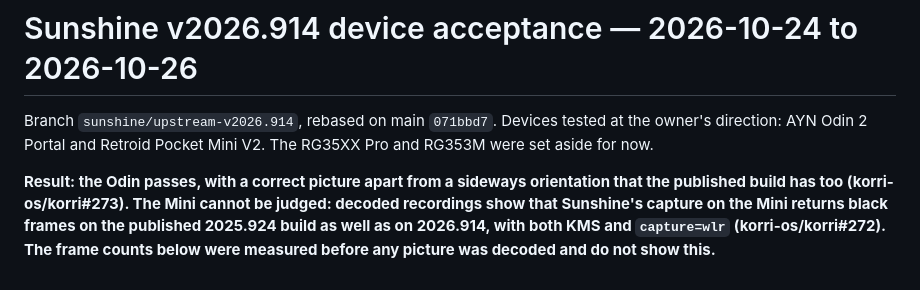
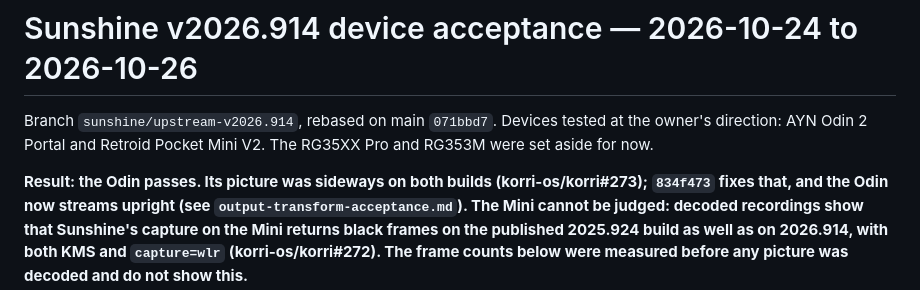
Before and after one commit to korri-os/plugins, a Markdown page: services/sunshine/upstream-v2026.914-acceptance.md, the part around the change. GitHub-like rendering.

Commit message:
docs(sunshine): point the acceptance result at the transform fix

```diff
--- a/services/sunshine/upstream-v2026.914-acceptance.md
+++ b/services/sunshine/upstream-v2026.914-acceptance.md
@@ -4,8 +4,9 @@ Branch `sunshine/upstream-v2026.914`, rebased on main `071bbd7`. Devices tested
 the owner's direction: AYN Odin 2 Portal and Retroid Pocket Mini V2. The RG35XX
 Pro and RG353M were set aside for now.
 
-**Result: the Odin passes, with a correct picture apart from a sideways
-orientation that the published build has too (korri-os/korri#273). The Mini
+**Result: the Odin passes. Its picture was sideways on both builds
+(korri-os/korri#273); `834f473` fixes that, and the Odin now streams upright
+(see `output-transform-acceptance.md`). The Mini
 cannot be judged: decoded recordings show that Sunshine's capture on the Mini
 returns black frames on the published 2025.924 build as well as on 2026.914,
 with both KMS and `capture=wlr` (korri-os/korri#272). The frame counts below
```
